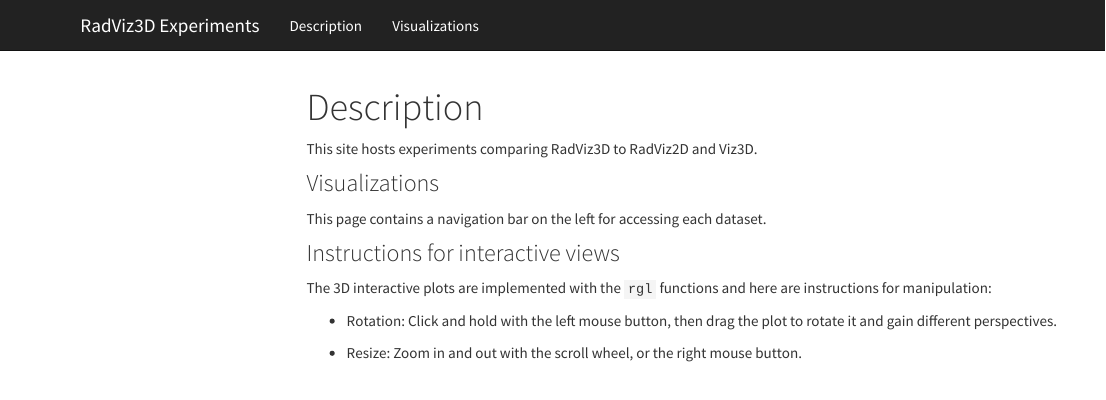
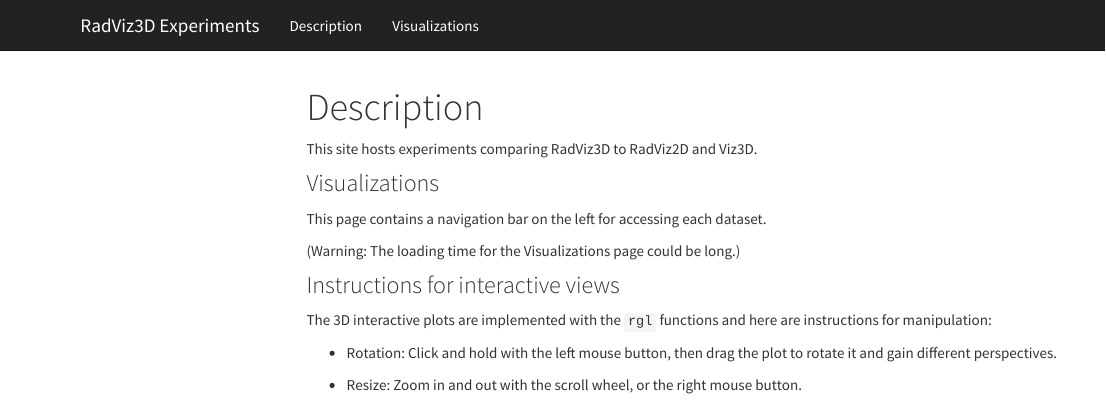
Before and after one commit to radviz3d/radviz3d.github.io, an R Markdown document (index.Rmd): the page in a window 1100 px wide, from its top. Rendered offline with R 4.5, knitr and Pandoc, with nearby package versions; menus at the side of the page are left out.

Commit message:
update index

```diff
--- a/index.Rmd
+++ b/index.Rmd
@@ -8,6 +8,8 @@ This site hosts experiments comparing RadViz3D to RadViz2D and Viz3D.
 
 This page contains a navigation bar on the left for accessing each dataset.
 
+(Warning: The loading time for the Visualizations page could be long.)
+
 ### Instructions for interactive views
 
 The 3D interactive plots are implemented with the `rgl` functions and here are instructions for manipulation:
```
